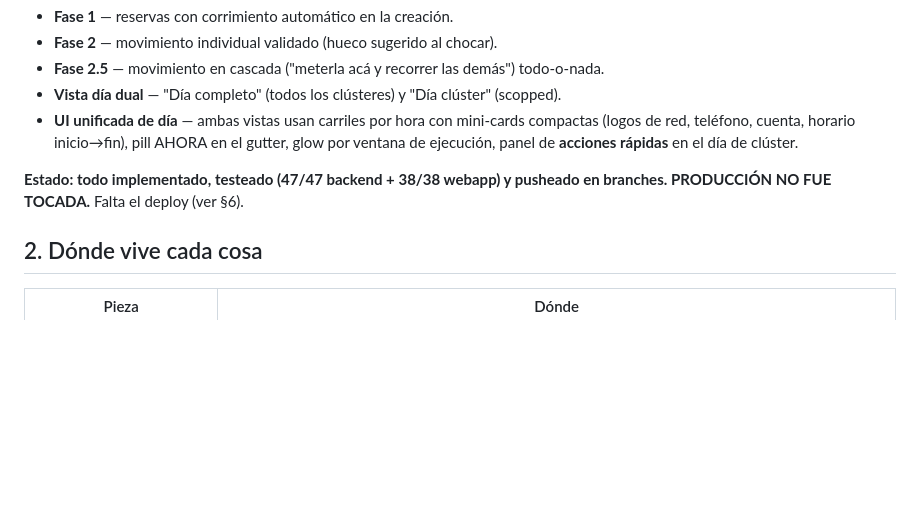
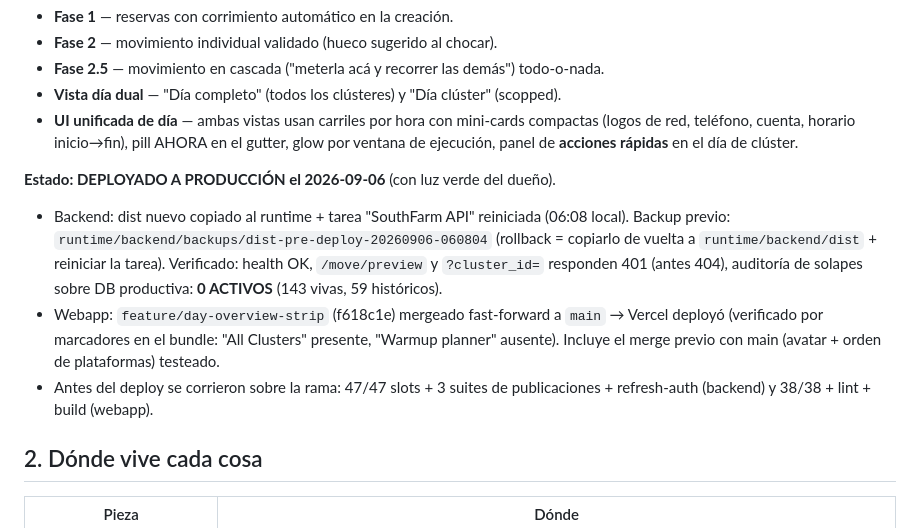
Before and after one commit to josuelorenzo-mkt/southfarm-landing, a Markdown page: docs/HANDOFF_CALENDARIO_FLOTA.md, the part around the change. GitHub-like rendering; blank space fills up the shorter version.

Commit message:
docs: etapa Activity Planner DEPLOYADA a producción (backend + webapp)
Backend: dist al runtime + restart de la tarea (06:08), backup
dist-pre-deploy-20260906-060804 para rollback. Auditoría productiva:
0 solapes activos. Webapp: f618c1e fast-forward a main, Vercel live
(verificado por marcadores del bundle). Detalles y rollback en el doc.

```diff
--- a/docs/HANDOFF_CALENDARIO_FLOTA.md
+++ b/docs/HANDOFF_CALENDARIO_FLOTA.md
@@ -20,8 +20,19 @@ teléfono) se construyó, probó y pulió toda la experiencia del **Activity Pla
   (logos de red, teléfono, cuenta, horario inicio→fin), pill AHORA en el gutter,
   glow por ventana de ejecución, panel de **acciones rápidas** en el día de clúster.
 
-**Estado: todo implementado, testeado (47/47 backend + 38/38 webapp) y pusheado en
-branches. PRODUCCIÓN NO FUE TOCADA.** Falta el deploy (ver §6).
+**Estado: DEPLOYADO A PRODUCCIÓN el 2026-09-06** (con luz verde del dueño).
+
+- Backend: dist nuevo copiado al runtime + tarea "SouthFarm API" reiniciada
+  (06:08 local). Backup previo: `runtime/backend/backups/dist-pre-deploy-20260906-060804`
+  (rollback = copiarlo de vuelta a `runtime/backend/dist` + reiniciar la tarea).
+  Verificado: health OK, `/move/preview` y `?cluster_id=` responden 401 (antes 404),
+  auditoría de solapes sobre DB productiva: **0 ACTIVOS** (143 vivas, 59 históricos).
+- Webapp: `feature/day-overview-strip` (f618c1e) mergeado fast-forward a `main`
+  → Vercel deployó (verificado por marcadores en el bundle: "All Clusters"
+  presente, "Warmup planner" ausente). Incluye el merge previo con main
+  (avatar + orden de plataformas) testeado.
+- Antes del deploy se corrieron sobre la rama: 47/47 slots + 3 suites de
+  publicaciones + refresh-auth (backend) y 38/38 + lint + build (webapp).
 
 ## 2. Dónde vive cada cosa
 
```
